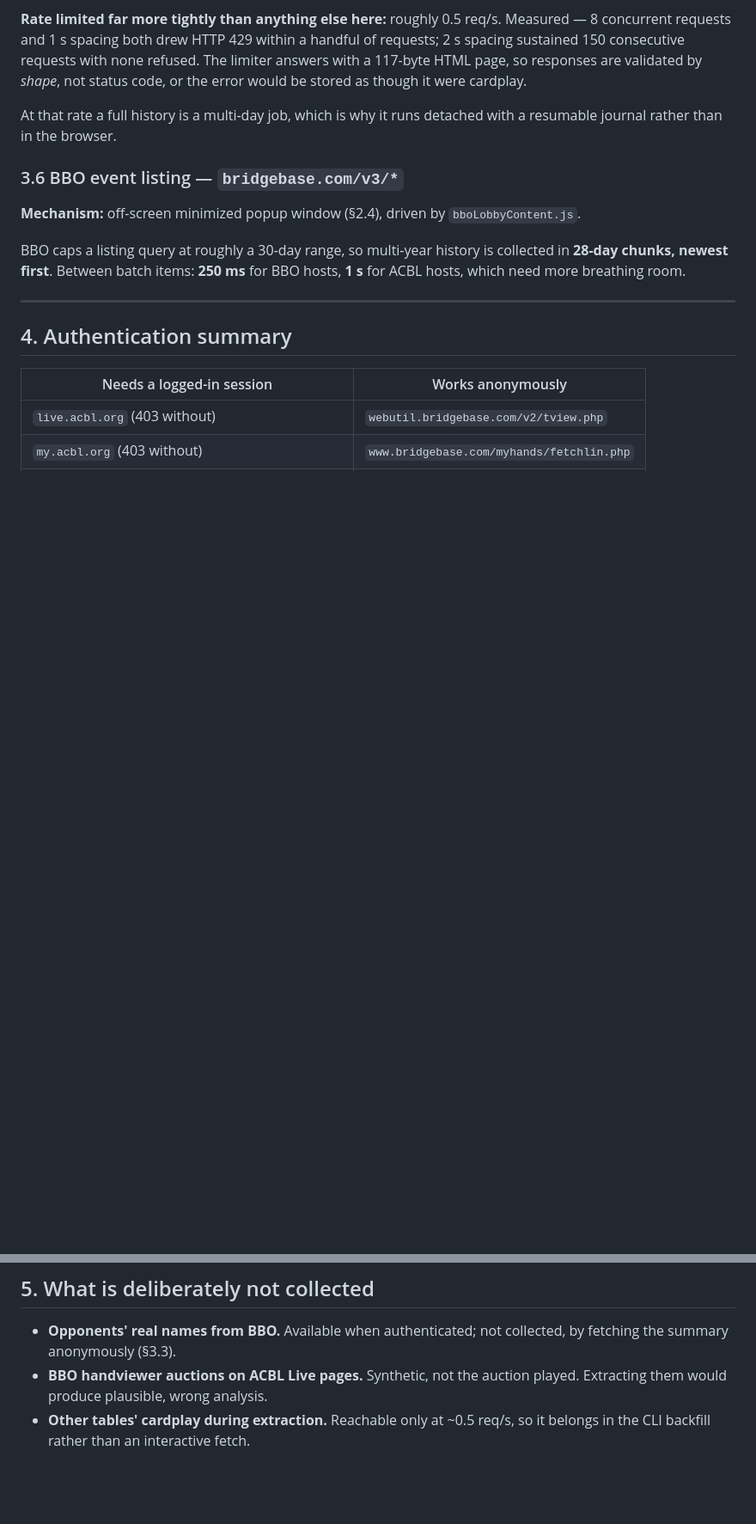
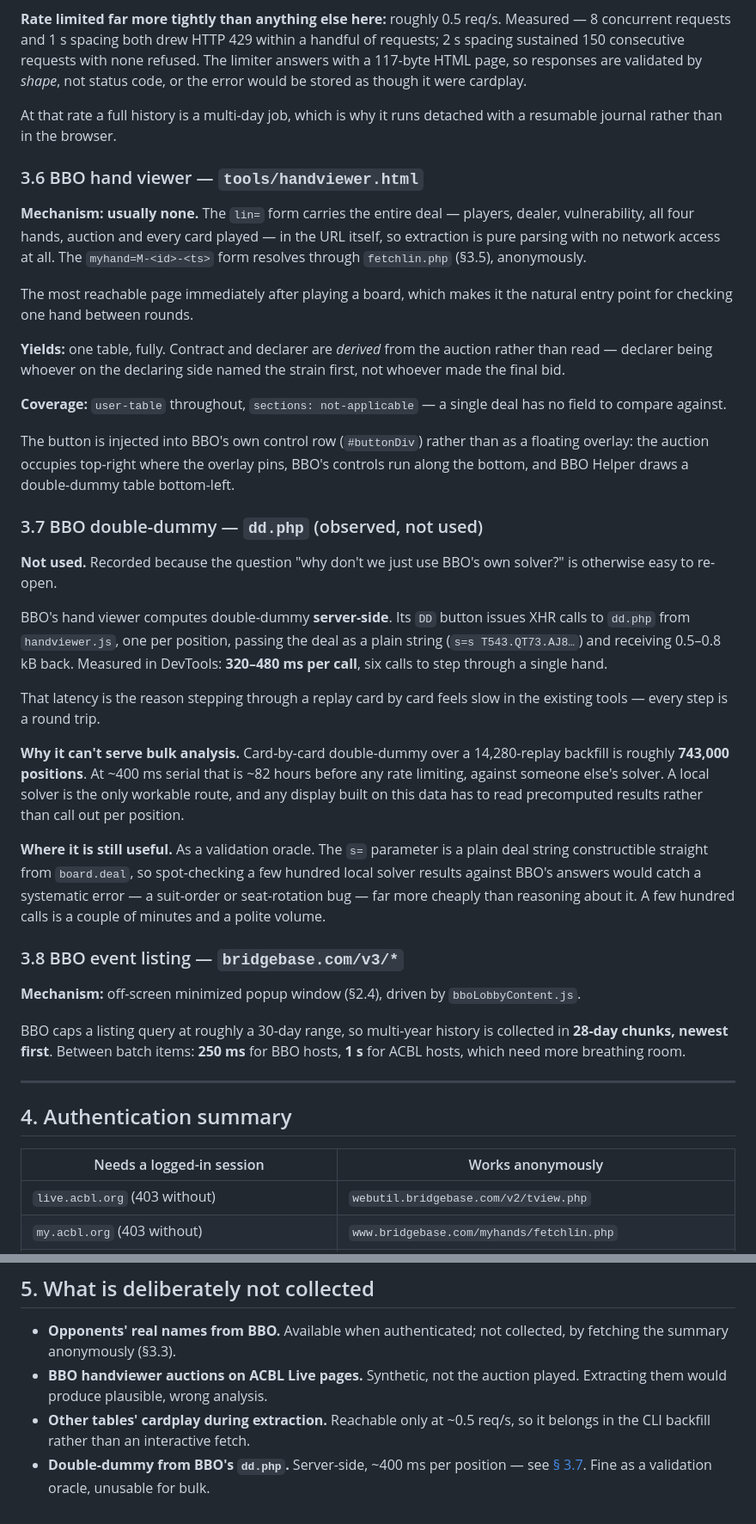
Before and after one commit to Rick-Wilson/acbl-live-fetch, a Markdown page: docs/data-sources.md, 2 parts joined by grey strips. Shown at 86% size. GitHub-like rendering; blank space fills up the shorter version.

Commit message:
Document the hand viewer and BBO's dd.php in data-sources
Two additions.

The hand viewer as an entry point: for the lin= form there is no fetch at
all, since the URL carries players, dealer, vulnerability, all four
hands, auction and every card. Records that contract and declarer are
derived from the auction rather than read, and why the button goes in
BBO's control row rather than the usual overlay.

BBO's dd.php, observed but deliberately unused. Its DD button computes
double-dummy server-side: one XHR per position, 0.5-0.8 kB back,
measured at 320-480 ms per call. That latency is why stepping through a
replay card by card feels slow in existing tools — every step is a round
trip.

Recorded because "why not just use BBO's own solver?" is otherwise easy
to re-open. Card-by-card over a 14,280-replay backfill is roughly 743,000
positions; at ~400 ms serial that is ~82 hours against someone else's
service before any rate limiting. A local solver is the only workable
route, and a display built on this has to read precomputed results rather
than call out per position.

It remains useful as a validation oracle: the s= parameter is a plain
deal string constructible from board.deal, so spot-checking a few hundred
local results against BBO's would catch a systematic suit-order or
seat-rotation error cheaply.

Co-Authored-By: Claude Opus 5 (1M context) <noreply@anthropic.com>

```diff
--- a/docs/data-sources.md
+++ b/docs/data-sources.md
@@ -195,7 +197,55 @@ were cardplay.
 At that rate a full history is a multi-day job, which is why it runs detached
 with a resumable journal rather than in the browser.
 
-### 3.6 BBO event listing — `bridgebase.com/v3/*`
+### 3.6 BBO hand viewer — `tools/handviewer.html`
+
+**Mechanism: usually none.** The `lin=` form carries the entire deal — players,
+dealer, vulnerability, all four hands, auction and every card played — in the
+URL itself, so extraction is pure parsing with no network access at all. The
+`myhand=M-<id>-<ts>` form resolves through `fetchlin.php` (§3.5), anonymously.
+
+The most reachable page immediately after playing a board, which makes it the
+natural entry point for checking one hand between rounds.
+
+**Yields:** one table, fully. Contract and declarer are *derived* from the
+auction rather than read — declarer being whoever on the declaring side named
+the strain first, not whoever made the final bid.
+
+**Coverage:** `user-table` throughout, `sections: not-applicable` — a single
+deal has no field to compare against.
+
+The button is injected into BBO's own control row (`#buttonDiv`) rather than as
+a floating overlay: the auction occupies top-right where the overlay pins, BBO's
+controls run along the bottom, and BBO Helper draws a double-dummy table
+bottom-left.
+
+### 3.7 BBO double-dummy — `dd.php` (observed, not used)
+
+**Not used.** Recorded because the question "why don't we just use BBO's own
+solver?" is otherwise easy to re-open.
+
+BBO's hand viewer computes double-dummy **server-side**. Its `DD` button issues
+XHR calls to `dd.php` from `handviewer.js`, one per position, passing the deal
+as a plain string (`s=s T543.QT73.AJ8…`) and receiving 0.5–0.8 kB back.
+Measured in DevTools: **320–480 ms per call**, six calls to step through a
+single hand.
+
+That latency is the reason stepping through a replay card by card feels slow in
+the existing tools — every step is a round trip.
+
+**Why it can't serve bulk analysis.** Card-by-card double-dummy over a
+14,280-replay backfill is roughly **743,000 positions**. At ~400 ms serial
+that is ~82 hours before any rate limiting, against someone else's solver. A
+local solver is the only workable route, and any display built on this data has
+to read precomputed results rather than call out per position.
+
+**Where it is still useful.** As a validation oracle. The `s=` parameter is a
+plain deal string constructible straight from `board.deal`, so spot-checking a
+few hundred local solver results against BBO's answers would catch a systematic
+error — a suit-order or seat-rotation bug — far more cheaply than reasoning
+about it. A few hundred calls is a couple of minutes and a polite volume.
+
+### 3.8 BBO event listing — `bridgebase.com/v3/*`
 
 **Mechanism:** off-screen minimized popup window (§2.4), driven by
 `bboLobbyContent.js`.
@@ -233,3 +283,6 @@ user's login, even though every replay it points to is then freely fetchable.
   played. Extracting them would produce plausible, wrong analysis.
 - **Other tables' cardplay during extraction.** Reachable only at ~0.5 req/s, so
   it belongs in the CLI backfill rather than an interactive fetch.
+- **Double-dummy from BBO's `dd.php`.** Server-side, ~400 ms per position — see
+  [§ 3.7](#37-bbo-double-dummy--ddphp-observed-not-used). Fine as a validation
+  oracle, unusable for bulk.
```
Also changed, not shown: other parts of docs/data-sources.md (+5 -3 lines).
